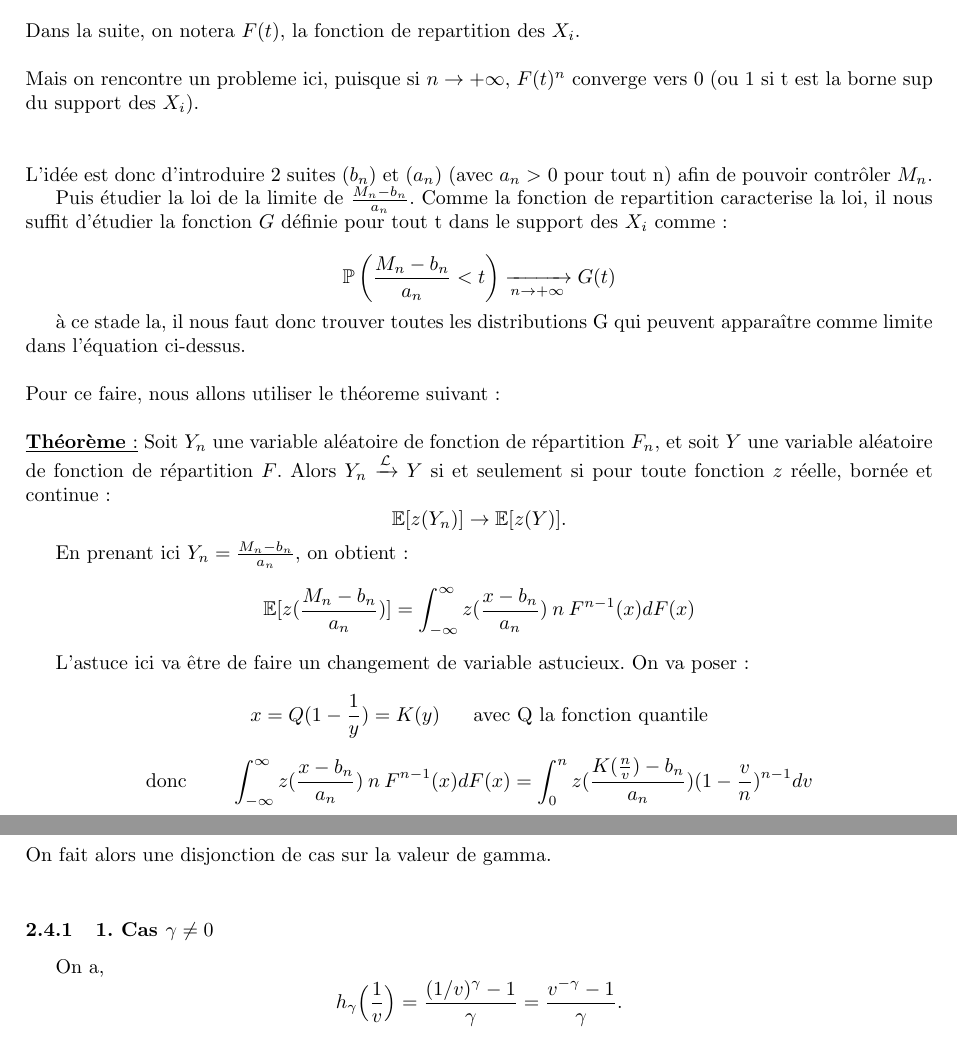
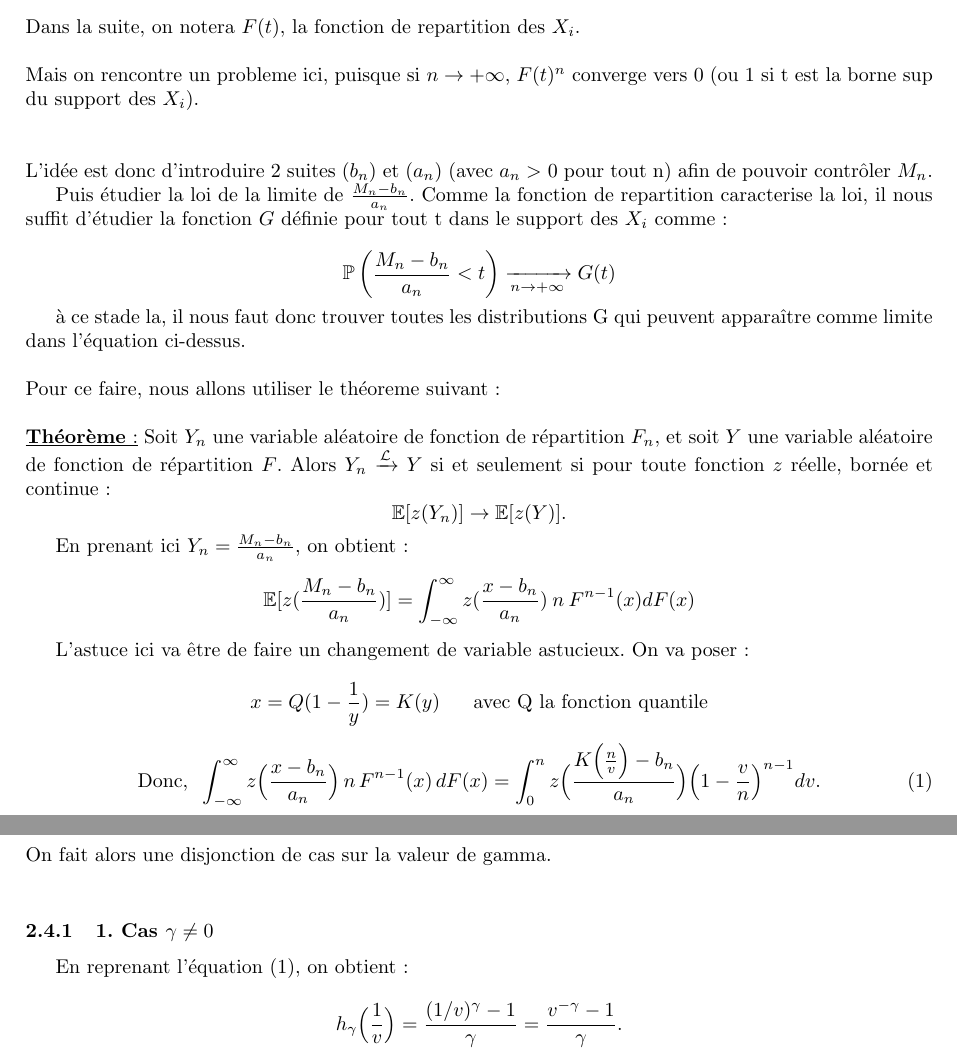
Before and after one commit to DamienMariac/HAX817X-Projet, a LaTeX document (text.tex): two parts of pages 2 and 4 of 12, joined at a grey line, cut so that both start at the same text. Compiled offline with pdfLaTeX.

Commit message:
partie 1 modif

```diff
--- a/text.tex
+++ b/text.tex
@@ -83,9 +83,11 @@ L'astuce ici va être de faire un changement de variable astucieux. On va poser
 x = Q(1-\frac{1}{y}) = K(y) \; \; \; \; \; \; \text{avec Q la fonction quantile}
 \]
 
-\[
-\text{donc} \;\;\;\;\;\;\;\; \int_{-\infty}^{\infty} z(\frac{x-b_n}{a_n}) \: n \: F^{n-1} (x)dF(x) = \int_{0}^{n} z(\frac{K(\frac{n}{v}) - b_n}{a_n}) ( 1 - \frac{v}{n})^{n-1} dv
-\]
+\begin{equation}\label{eq:1.1}
+    \text{Donc,} \; \; \int_{-\infty}^{\infty} z\Bigl(\frac{x-b_n}{a_n}\Bigr) \, n \, F^{n-1}(x)\,dF(x)
+    =\int_{0}^{n} z\Bigl(\frac{K\Bigl(\frac{n}{v}\Bigr)-b_n}{a_n}\Bigr)
+    \Bigl(1-\frac{v}{n}\Bigr)^{n-1}dv.
+    \end{equation}
 \\
 \\
 Or, on a $\lim_{n \to \infty} ( 1 - \frac{v}{n})^{n-1} = e^{-v}$ , et on a $\lim_{n \to \infty} \int_{0}^{n} = \int_{0}^{+ \infty}$.
@@ -197,7 +199,7 @@ On fait alors une disjonction de cas sur la valeur de gamma.
 \\
 \subsubsection{1. Cas \(\gamma\neq0\)}
 
-On a,
+En reprenant l'équation \eqref{eq:1.1}, on obtient :
 \[
 h_\gamma\Bigl(\frac{1}{v}\Bigr)=\frac{(1/v)^\gamma-1}{\gamma}=\frac{v^{-\gamma}-1}{\gamma}.
 \]
```
Also changed, not shown: text.pdf, 4 other files.
